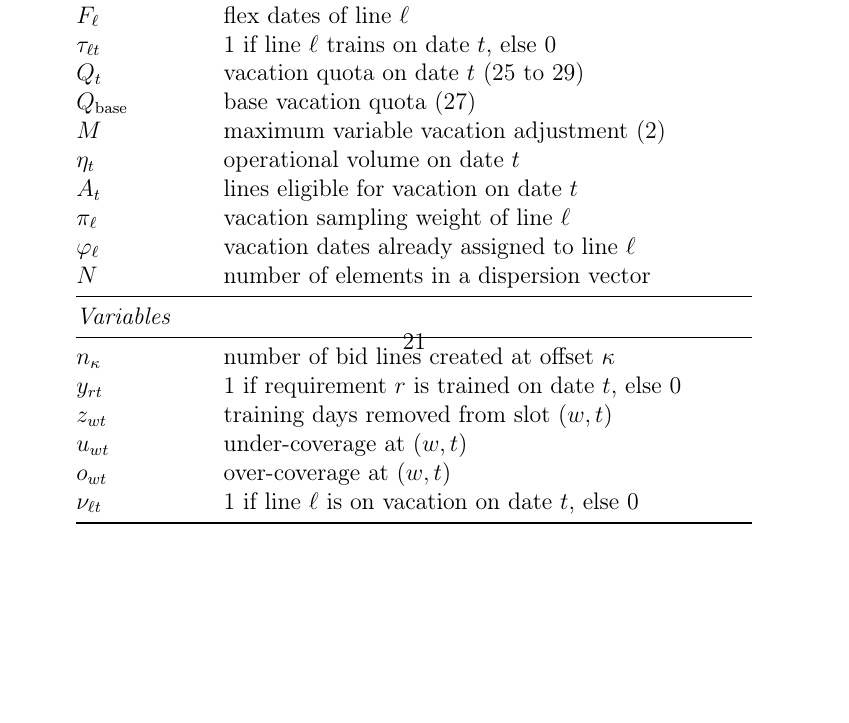
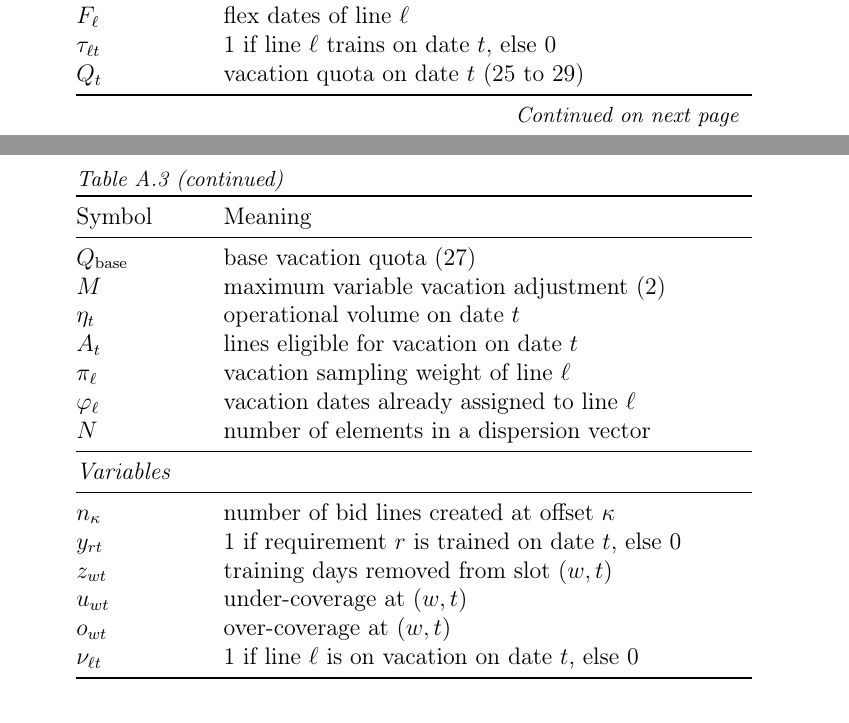
Before and after one commit to kakshat94/aa-compass-predictive-hokies, a LaTeX paper (members/daniel/manuscript/main.tex): part of page 21 of 24 before the commit and two parts of pages 20 and 21 of 24 after it, the two joined at a grey line, cut so that both start at the same text, the shorter picture padded with empty space. Compiled offline with pdfLaTeX.

Commit message:
Convert notation table to a breakable longtable

```diff
--- a/members/daniel/manuscript/main.tex
+++ b/members/daniel/manuscript/main.tex
@@ -7,6 +7,7 @@
 \usepackage{amssymb}
 \usepackage{dsfont}
 \usepackage{booktabs}
+\usepackage{longtable}
 \usepackage{url}
 \usepackage{algorithm}
 \usepackage{algpseudocode}
@@ -422,3 +422,13 @@ The notation used throughout is collected in Table~\ref{tab:notation} of Appendi
+      \multicolumn{2}{@{}l}{\small\emph{Table~\ref{tab:notation} (continued)}}\\
+      \toprule
+      Symbol & Meaning \\
+      \midrule
+      \endhead
+      \midrule
+      \multicolumn{2}{@{}r}{\small\emph{Continued on next page}}\\
+      \endfoot
+      \bottomrule
+      \endlastfoot
       \multicolumn{2}{@{}l}{\emph{Sets and indices}}\\
       $\mathcal{W}$, $w$ & set of work centers; a work center index \\
       $\mathcal{S}$, $s$ & set of shifts; a shift index \\
@@ -463,9 +473,7 @@ The notation used throughout is collected in Table~\ref{tab:notation} of Appendi
       $u_{wt}$ & under-coverage at $(w,t)$ \\
       $o_{wt}$ & over-coverage at $(w,t)$ \\
       $\nu_{\ell t}$ & 1 if line $\ell$ is on vacation on date $t$, else 0 \\
-      \bottomrule
-      \end{tabular}
-   \end{table}
+   \end{longtable}
 
 % ========================================================================== %
 \section{Qualification assignment algorithms}\label{app:quals}
```
Also changed, not shown: members/daniel/manuscript/main.tex (7 more changed lines).
